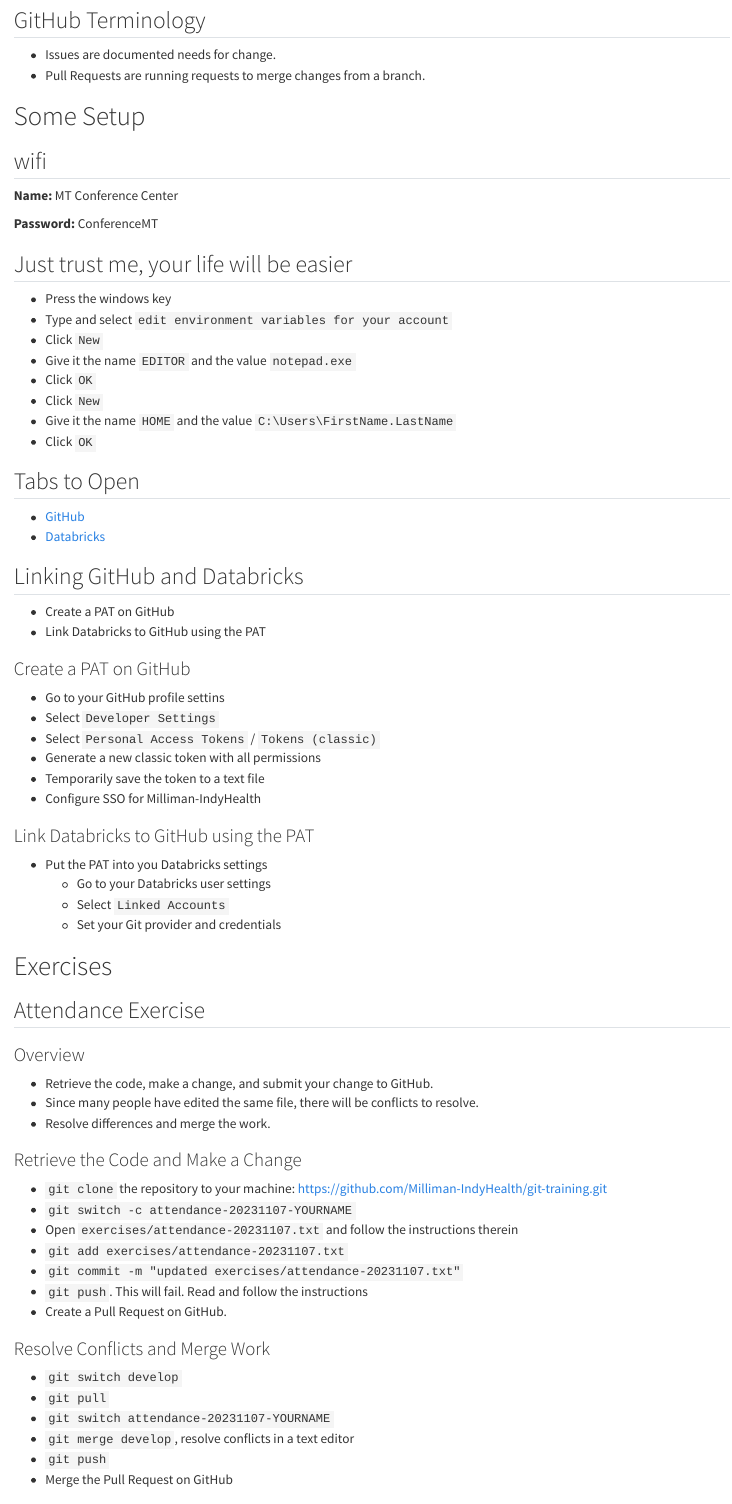
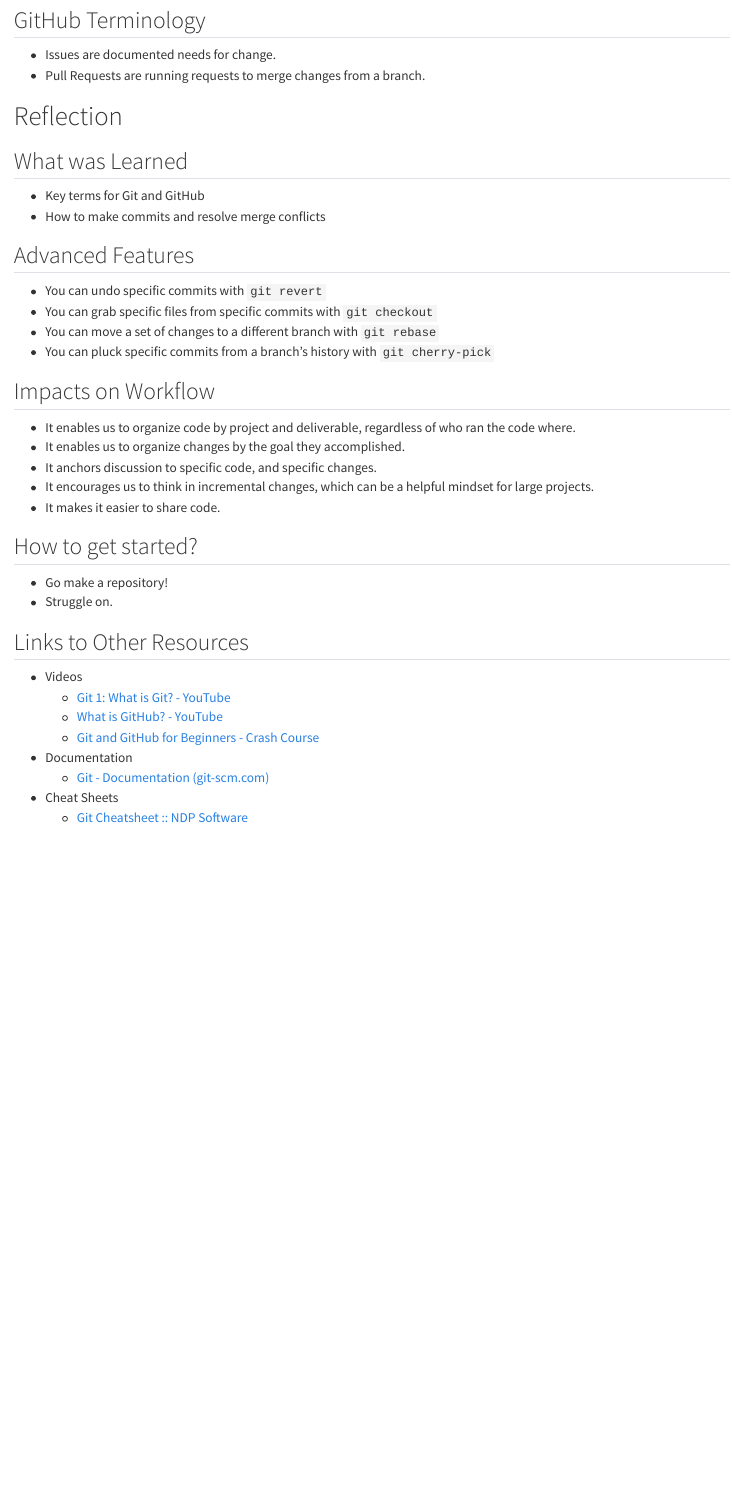
Before and after one commit to cesBis/quarto-website-example, a Quarto document (git-slides/index.qmd): the page in a window 1100 px wide, from 2740 px down. Rendered offline with R 4.5, knitr and Pandoc in place of Quarto, with nearby package versions; both versions are drawn in the output format of the newer one.

Commit message:
chuck out a bunch of git related stuff

```diff
--- a/git-slides/exercises/attendance-20231107.txt
+++ /dev/null
@@ -1,8 +0,0 @@
-Ishya Casukhela
-Mariah Barnes
-Lucy Park
-Scott Lain
-Luke
-Bart
-Cisot Pittin
-Conner Smith
--- a/git-slides/index.qmd
+++ b/git-slides/index.qmd
@@ -1,8 +1,5 @@
 ---
 title: Welcome to Git
-format:
-    revealjs:
-        scrollable: true
 ---
 
 ## Outline
@@ -74,76 +71,3 @@
 - Issues are documented needs for change.
 - Pull Requests are running requests to merge changes from a branch.
 
-# Some Setup
-
-## wifi
-
-**Name:** MT Conference Center
-
-**Password:** ConferenceMT
-
-## Just trust me, your life will be easier
-
-- Press the windows key
-- Type and select `edit environment variables for your account`
-- Click `New`
-- Give it the name `EDITOR` and the value `notepad.exe`
-- Click `OK`
-- Click `New`
-- Give it the name `HOME` and the value `C:\Users\FirstName.LastName`
-- Click `OK`
-
-## Tabs to Open
-
-- [GitHub](https://github.com/Milliman-IndyHealth/git-training)
-- [Databricks](https://milliman-indyhealth.cloud.databricks.com/)
-
-## Linking GitHub and Databricks
-
-- Create a PAT on GitHub
-- Link Databricks to GitHub using the PAT
-
-### Create a PAT on GitHub
-
-- Go to your GitHub profile settins
-- Select `Developer Settings`
-- Select `Personal Access Tokens` / `Tokens (classic)`
-- Generate a new classic token with all permissions
-- Temporarily save the token to a text file
-- Configure SSO for Milliman-IndyHealth
-
-### Link Databricks to GitHub using the PAT
-
-- Put the PAT into you Databricks settings
-    - Go to your Databricks user settings
-    - Select `Linked Accounts`
-    - Set your Git provider and credentials
-
-# Exercises
-
-## Attendance Exercise {.smaller}
-
-### Overview
-
-- Retrieve the code, make a change, and submit your change to GitHub.
-- Since many people have edited the same file, there will be conflicts to resolve.
-- Resolve differences and merge the work.
-
-### Retrieve the Code and Make a Change
-
-- `git clone` the repository to your machine: https://github.com/Milliman-IndyHealth/git-training.git
-- `git switch -c attendance-20231107-YOURNAME`
-- Open `exercises/attendance-20231107.txt` and follow the instructions therein
-- `git add exercises/attendance-20231107.txt`
-- `git commit -m "updated exercises/attendance-20231107.txt"`
-- `git push`. This will fail. Read and follow the instructions
-- Create a Pull Request on GitHub.
-
-### Resolve Conflicts and Merge Work
-
-- `git switch develop`
-- `git pull`
-- `git switch attendance-20231107-YOURNAME`
-- `git merge develop`, resolve conflicts in a text editor
-- `git push`
-- Merge the Pull Request on GitHub
```
Also changed, not shown: git-slides/exercises/hemophilia-prevalence-in-claims.py (deleted, +0 -77 lines), git-slides/index.qmd (28 more changed lines).
